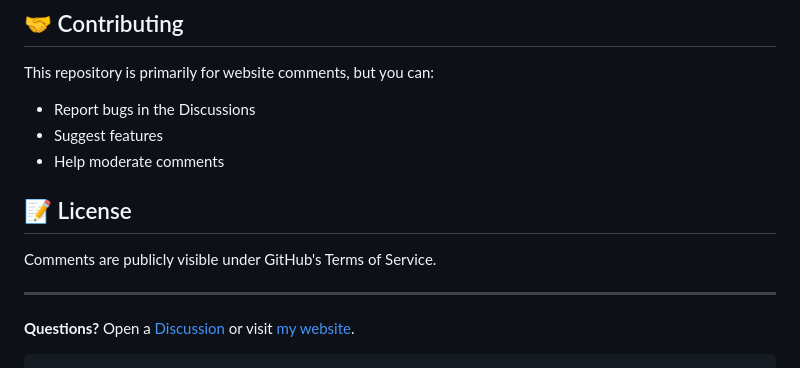
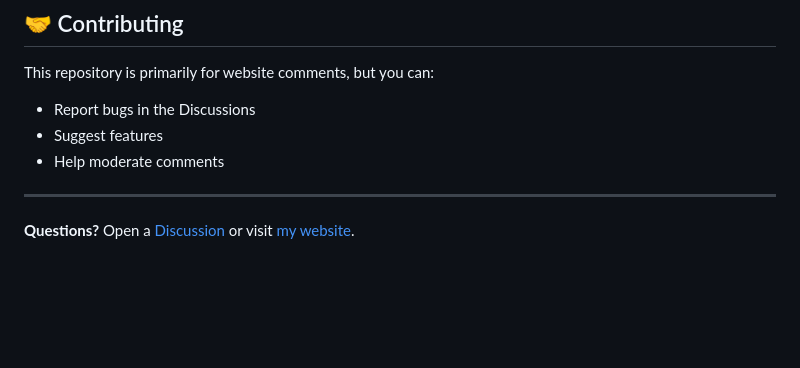
Before and after one commit to SamirPaulb/comments, a Markdown page: README.md, the part around the change. Rendered like a GitHub page; blank space fills up the shorter version.

Commit message:
Update README.md
Signed-off-by: Samir Paul <77569653+SamirPaulb@users.noreply.github.com>

````diff
--- a/README.md
+++ b/README.md
@@ -144,11 +144,6 @@ This repository is primarily for website comments, but you can:
 - Suggest features
 - Help moderate comments
 
-## 📝 License
-
-Comments are publicly visible under GitHub's Terms of Service.
-
 ---
 
 **Questions?** Open a [Discussion](https://github.com/SamirPaulb/website-comments/discussions) or visit [my website](https://samir.pages.dev).
-```
````
